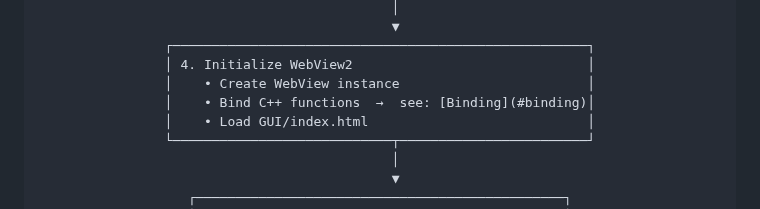
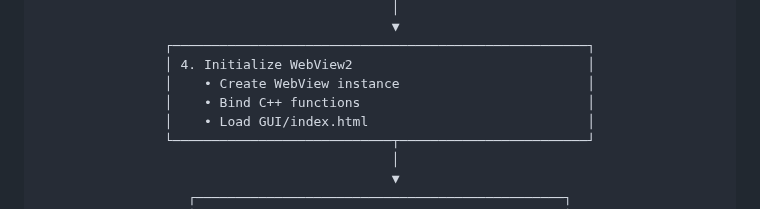
Before and after one commit to JavaSkan/Banking-System, a Markdown page: REPORT.md, the part around the change. Rendered like a GitHub page.

```diff
--- a/REPORT.md
+++ b/REPORT.md
@@ -107,7 +107,7 @@ tests/
 ┌─────────────────────────────────────────────────────┐
 │ 4. Initialize WebView2                              │
 │    • Create WebView instance                        │
-│    • Bind C++ functions  →  see: [Binding](#binding)│
+│    • Bind C++ functions                             │
 │    • Load GUI/index.html                            │
 └────────────────────────────┬────────────────────────┘
     │
```
